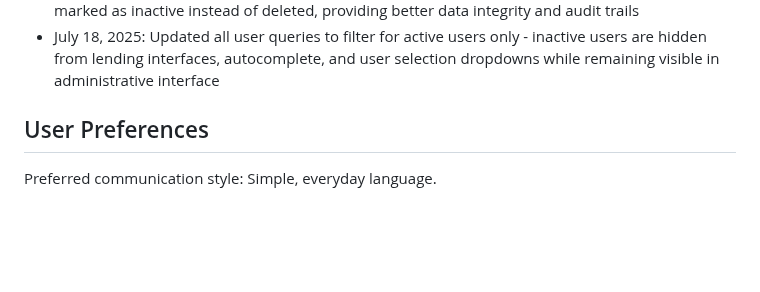
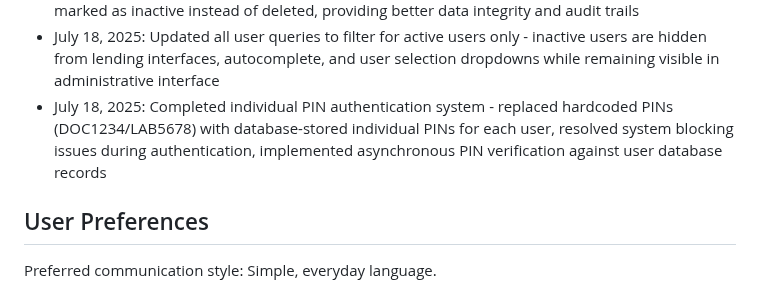
Before and after one commit to Yeimyqv/Inventario-Biomedica-UNAB2, a Markdown page: replit.md, the part around the change. Rendered like a GitHub page; blank space fills up the shorter version.

Commit message:
Enable personal identification numbers for all users to access the system
Implement individual PIN authentication system and replace hardcoded PINs.

Replit-Commit-Author: Agent
Replit-Commit-Session-Id: a96df0b2-0fd7-4248-83b2-19842f051220
Replit-Commit-Screenshot-Url: https://storage.googleapis.com/screenshot-production-us-central1/05578733-2a38-48f9-944f-59e9320094c0/a96df0b2-0fd7-4248-83b2-19842f051220/J22yhdl

```diff
--- a/replit.md
+++ b/replit.md
@@ -128,6 +128,7 @@ The application uses four main models:
 - July 18, 2025: Implemented data integrity protection - users with active loans cannot be deleted, but users with only returned loans can be safely deleted
 - July 18, 2025: Replaced user deletion with activation/deactivation system - users can now be marked as inactive instead of deleted, providing better data integrity and audit trails
 - July 18, 2025: Updated all user queries to filter for active users only - inactive users are hidden from lending interfaces, autocomplete, and user selection dropdowns while remaining visible in administrative interface
+- July 18, 2025: Completed individual PIN authentication system - replaced hardcoded PINs (DOC1234/LAB5678) with database-stored individual PINs for each user, resolved system blocking issues during authentication, implemented asynchronous PIN verification against user database records
 
 ## User Preferences
 
```
